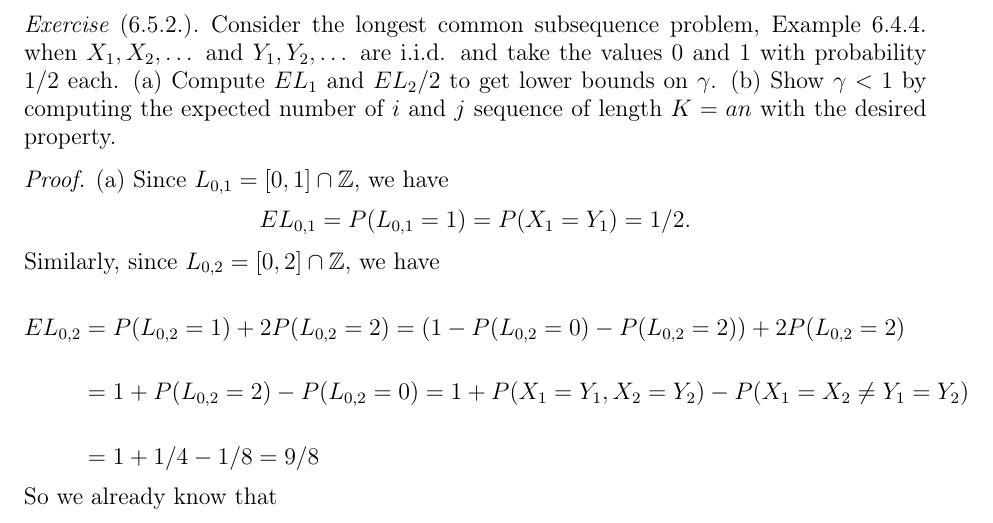
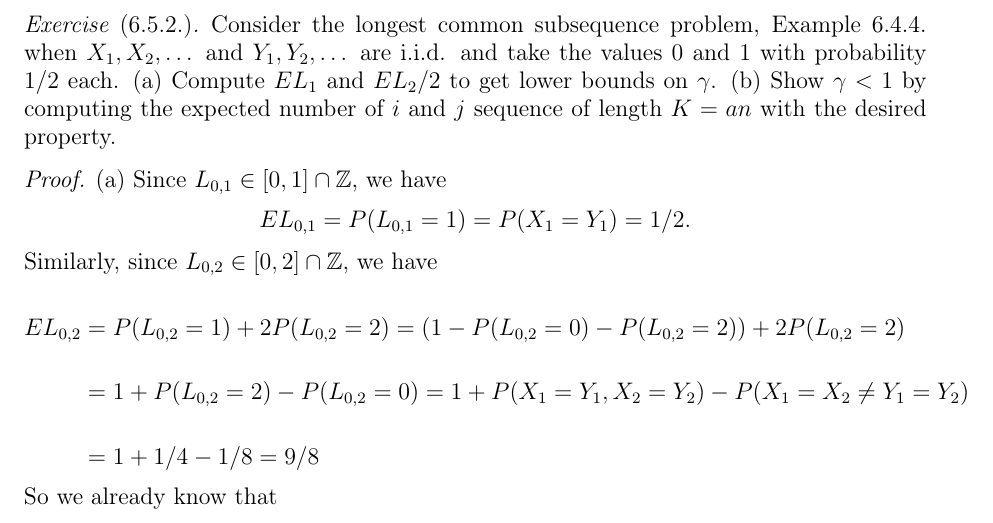
Before and after one commit to someonedomath/Teaching, a LaTeX problem sheet (PKU2019/HW2.tex): part of page 1 of 5, cut so that both start at the same text. Compiled offline with pdfLaTeX.

Commit message:
change HW2.tex

```diff
--- a/PKU2019/HW2.tex
+++ b/PKU2019/HW2.tex
@@ -83,14 +83,14 @@ Consider the longest common subsequence problem, Example 6.4.4. when $X_1,X_2,\d
 (b) Show $\gamma < 1$ by computing the expected number of $i$ and $j$ sequence of length $K=an$ with the desired property.
 \end{exe}
 \begin{proof}
-(a) Since $L_{0,1} = [0,1] \cap \mathbb Z$, we have
+(a) Since $L_{0,1} \in [0,1] \cap \mathbb Z$, we have
 \begin{align}
 E L_{0,1}
 = P(L_{0,1} = 1)
 = P(X_1 = Y_1)
 = 1/2.
 \end{align}
-Similarly, since $L_{0,2} = [0,2]\cap \mathbb Z$, we have
+Similarly, since $L_{0,2} \in [0,2]\cap \mathbb Z$, we have
 \begin{align}
 E L_{0,2}
 & = P(L_{0,2} = 1) + 2P(L_{0,2} = 2)
```
